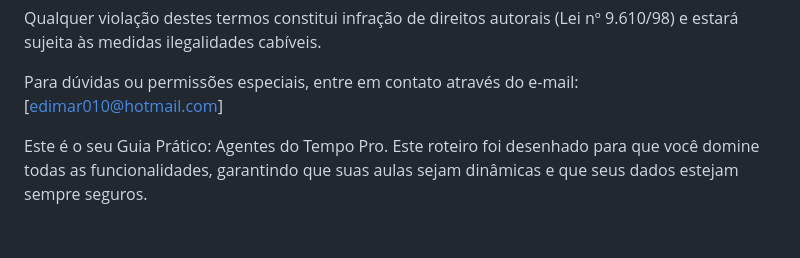
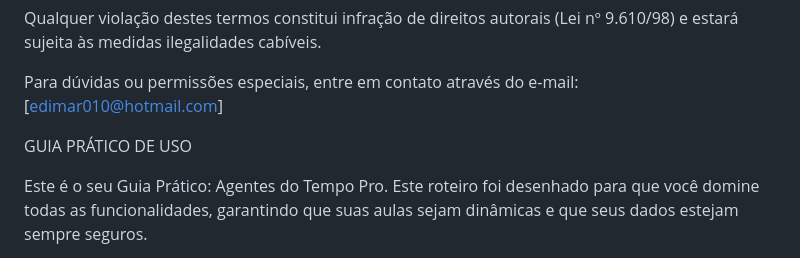
Before and after one commit to edcoscolin15-debug/agentes_do_tempo_historia, a Markdown page: README.md, the part around the change. Rendered like a GitHub page; blank space fills up the shorter version.

```diff
--- a/README.md
+++ b/README.md
@@ -23,6 +23,7 @@ Qualquer violação destes termos constitui infração de direitos autorais (Lei
 
 Para dúvidas ou permissões especiais, entre em contato através do e-mail: [edimar010@hotmail.com]
 
+GUIA PRÁTICO DE USO
 
 Este é o seu Guia Prático: Agentes do Tempo Pro. Este roteiro foi desenhado para que você domine todas as funcionalidades, garantindo que suas aulas sejam dinâmicas e que seus dados estejam sempre seguros.
 1. Painel Inicial (Menu Principal)
```
